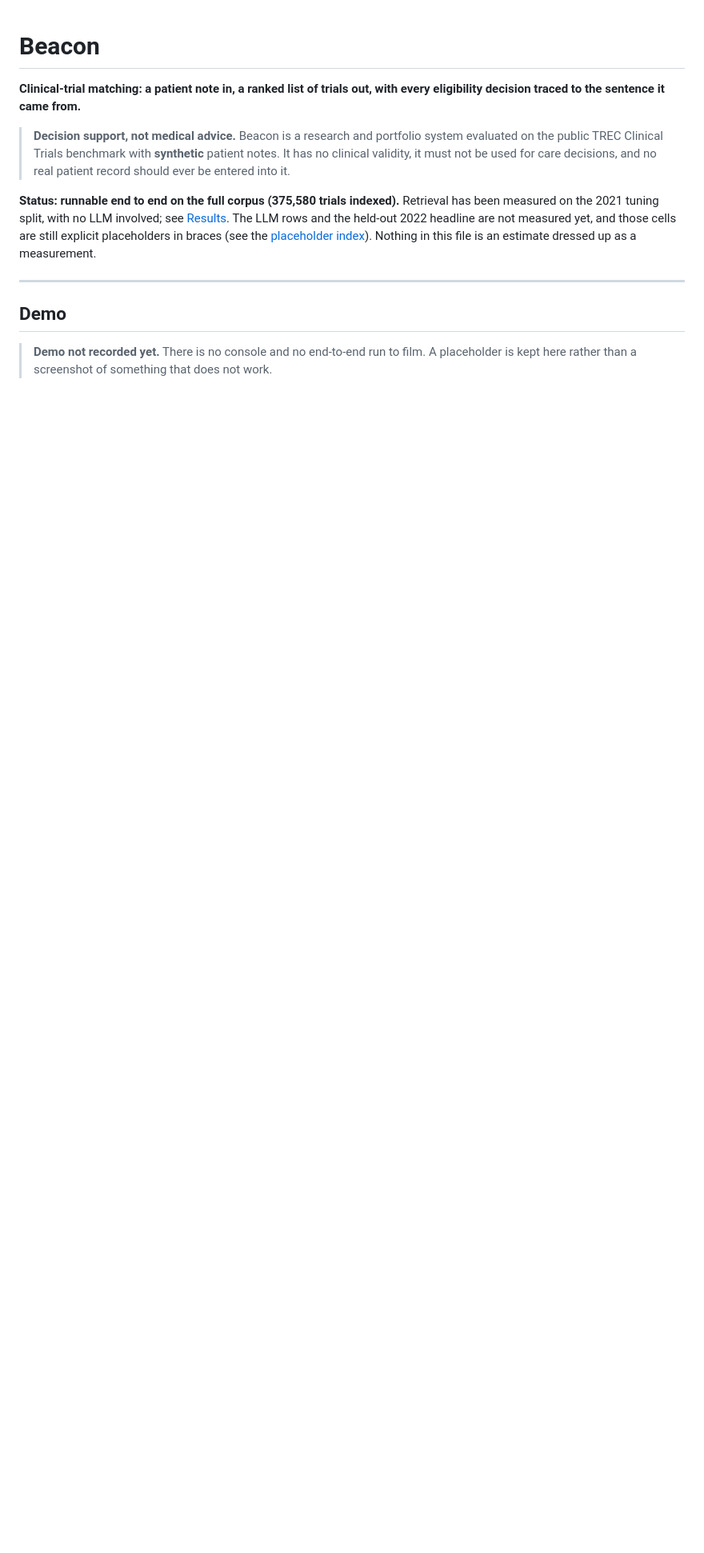
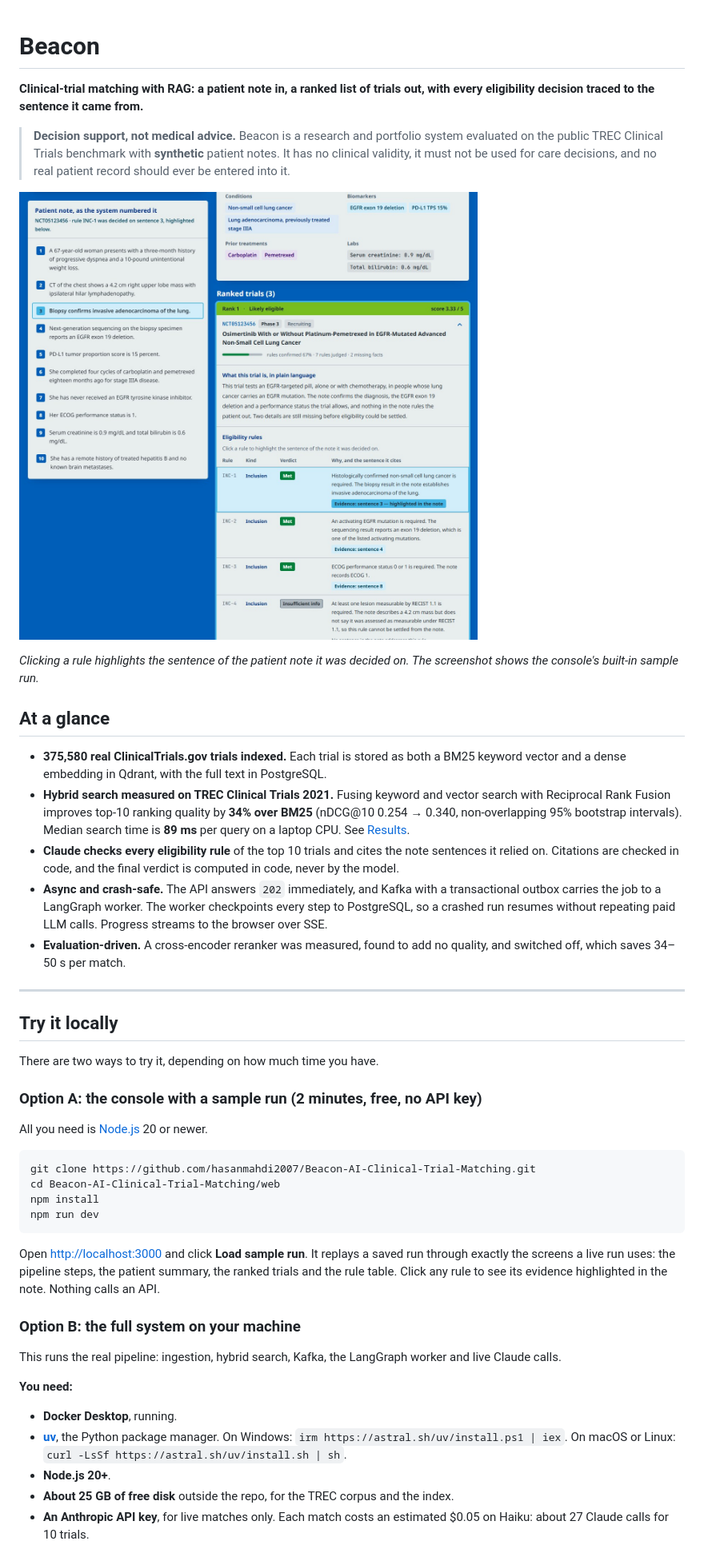
Before and after one commit to hasanmahdi2007/AIProject, a Markdown page: README.md, the part around one of its changes. Shown at 80% size. GitHub-like rendering; pictures changed too: docs/images/console-evidence.jpg (added); blank space fills up the shorter version.

````diff
--- a/README.md
+++ b/README.md
@@ -1,37 +1,73 @@
 # Beacon
 
-**Clinical-trial matching: a patient note in, a ranked list of trials out, with
-every eligibility decision traced to the sentence it came from.**
+**Clinical-trial matching with RAG: a patient note in, a ranked list of trials
+out, with every eligibility decision traced to the sentence it came from.**
 
 > **Decision support, not medical advice.** Beacon is a research and portfolio
 > system evaluated on the public TREC Clinical Trials benchmark with
 > **synthetic** patient notes. It has no clinical validity, it must not be used
 > for care decisions, and no real patient record should ever be entered into it.
 
-**Status: runnable end to end on the full corpus (375,580 trials indexed).**
-Retrieval has been measured on the 2021 tuning split, with no LLM involved; see
-[Results](#results). The LLM rows and the held-out 2022 headline are not
-measured yet, and those cells are still explicit placeholders in braces (see
-the [placeholder index](#placeholder-index)). Nothing in this file is an
-estimate dressed up as a measurement.
+![Beacon console: rule INC-1 is selected, and the note sentence it was decided on is highlighted](docs/images/console-evidence.jpg)
+
+*Clicking a rule highlights the sentence of the patient note it was decided on.
+The screenshot shows the console's built-in sample run.*
+
+## At a glance
+
+- **375,580 real ClinicalTrials.gov trials indexed.** Each trial is stored as
+  both a BM25 keyword vector and a dense embedding in Qdrant, with the full text
+  in PostgreSQL.
+- **Hybrid search measured on TREC Clinical Trials 2021.** Fusing keyword and
+  vector search with Reciprocal Rank Fusion improves top-10 ranking quality by
+  **34% over BM25** (nDCG@10 0.254 → 0.340, non-overlapping 95% bootstrap
+  intervals). Median search time is **89 ms** per query on a laptop CPU. See
+  [Results](#results).
+- **Claude checks every eligibility rule** of the top 10 trials and cites the
+  note sentences it relied on. Citations are checked in code, and the final
+  verdict is computed in code, never by the model.
+- **Async and crash-safe.** The API answers `202` immediately, and Kafka with a
+  transactional outbox carries the job to a LangGraph worker. The worker
+  checkpoints every step to PostgreSQL, so a crashed run resumes without
+  repeating paid LLM calls. Progress streams to the browser over SSE.
+- **Evaluation-driven.** A cross-encoder reranker was measured, found to add no
+  quality, and switched off, which saves 34–50 s per match.
 
 ---
 
-## Demo
+## Try it locally
 
-<!-- DEMO PLACEHOLDER
-     A 2-minute GIF or video goes here once the pipeline runs end to end.
-     Script (guide §18.3):
-       1. the problem in one sentence                             15 s
-       2. paste a TREC patient note, watch live SSE progress      30 s
-       3. open the top trial: rule table, click a rule to
-          highlight its evidence sentence                         30 s
-       4. the patient summary and the missing-facts list          15 s
-       5. kill a worker mid-run, show the job resume              15 s
-       6. results vs BM25 and TrialGPT, then cost per patient     15 s
-     Record it against the console at http://localhost:3000.
--->
+There are two ways to try it, depending on how much time you have.
 
-> **Demo not recorded yet.** There is no console and no end-to-end run to film.
-> A placeholder is kept here rather than a screenshot of something that does not
-> work.
+### Option A: the console with a sample run (2 minutes, free, no API key)
+
+All you need is [Node.js](https://nodejs.org) 20 or newer.
+
+```bash
+git clone https://github.com/hasanmahdi2007/Beacon-AI-Clinical-Trial-Matching.git
+cd Beacon-AI-Clinical-Trial-Matching/web
+npm install
+npm run dev
+```
+
+Open <http://localhost:3000> and click **Load sample run**. It replays a saved
+run through exactly the screens a live run uses: the pipeline steps, the
+patient summary, the ranked trials and the rule table. Click any rule to see
+its evidence highlighted in the note. Nothing calls an API.
+
+### Option B: the full system on your machine
+
+This runs the real pipeline: ingestion, hybrid search, Kafka, the LangGraph
+worker and live Claude calls.
+
+**You need:**
+- **Docker Desktop**, running.
+- **[uv](https://docs.astral.sh/uv/)**, the Python package manager. On Windows:
+  `irm https://astral.sh/uv/install.ps1 | iex`. On macOS or Linux:
+  `curl -LsSf https://astral.sh/uv/install.sh | sh`.
+- **Node.js 20+**.
+- **About 25 GB of free disk** outside the repo, for the TREC corpus and the
+  index.
+- **An Anthropic API key**, for live matches only. Each match costs an
+  estimated $0.05 on Haiku: about 27 Claude calls for 10 trials.
+
````
Also changed, not shown: other parts of README.md (+290 -294 lines), docs/ARCHITECTURE.md (+7 -0 lines), docs/images/console-overview.jpg (added), 4 other files.
